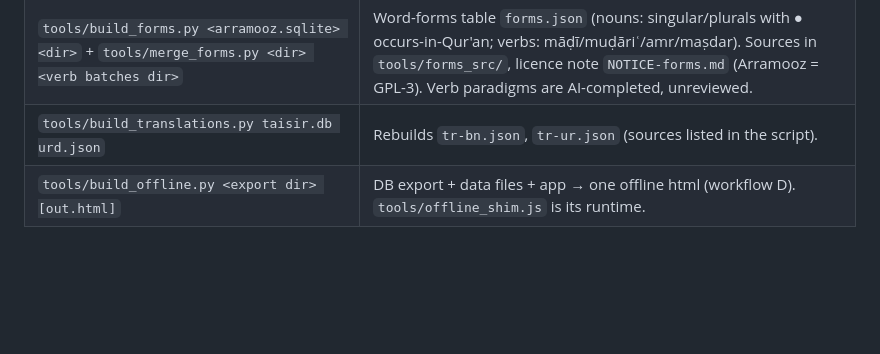
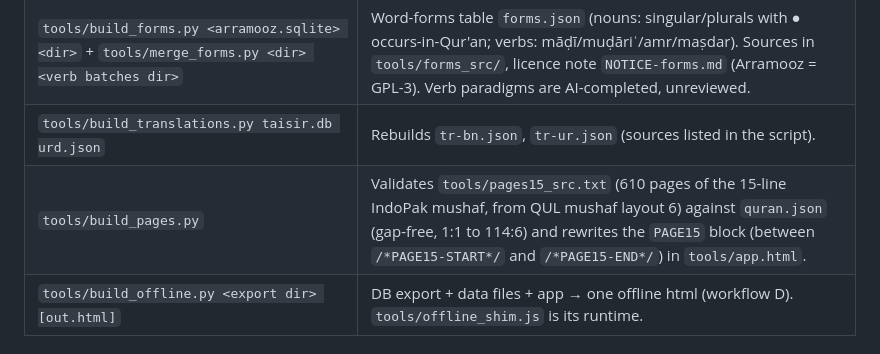
Before and after one commit to Ayah-by-Ayah/ayah-by-ayah.github.io, a Markdown page: CLAUDE.md, the part around one of its changes. Rendered like a GitHub page; blank space fills up the shorter version.

Commit message:
Handbook: page numbers feature and build_pages.py

```diff
--- a/CLAUDE.md
+++ b/CLAUDE.md
@@ -113,6 +113,7 @@ Write-ups over ~900 characters (or with sections/footnotes) open as full article
 | `tools/build_conc.py` | Rebuilds `conc.json` from `grammar/`. |
 | `tools/build_forms.py <arramooz.sqlite> <dir>` + `tools/merge_forms.py <dir> <verb batches dir>` | Word-forms table `forms.json` (nouns: singular/plurals with ● occurs-in-Qur'an; verbs: māḍī/muḍāriʿ/amr/maṣdar). Sources in `tools/forms_src/`, licence note `NOTICE-forms.md` (Arramooz = GPL-3). Verb paradigms are AI-completed, unreviewed. |
 | `tools/build_translations.py taisir.db urd.json` | Rebuilds `tr-bn.json`, `tr-ur.json` (sources listed in the script). |
+| `tools/build_pages.py` | Validates `tools/pages15_src.txt` (610 pages of the 15-line IndoPak mushaf, from QUL mushaf layout 6) against `quran.json` (gap-free, 1:1 to 114:6) and rewrites the `PAGE15` block (between `/*PAGE15-START*/` and `/*PAGE15-END*/`) in `tools/app.html`. |
 | `tools/build_offline.py <export dir> [out.html]` | DB export + data files + app → one offline html (workflow D). `tools/offline_shim.js` is its runtime. |
 
 ## 7. Features (so you know what already exists)
```
Also changed, not shown: other parts of CLAUDE.md (+1 -1 lines).
